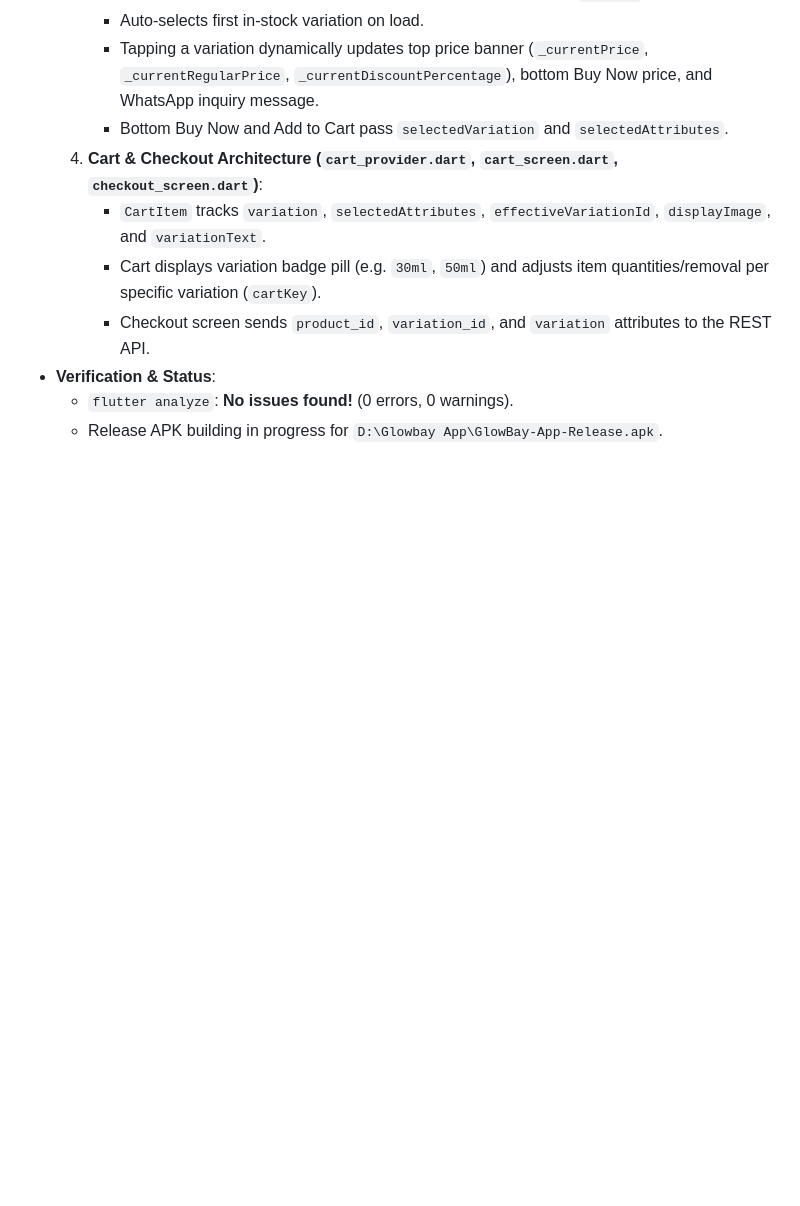
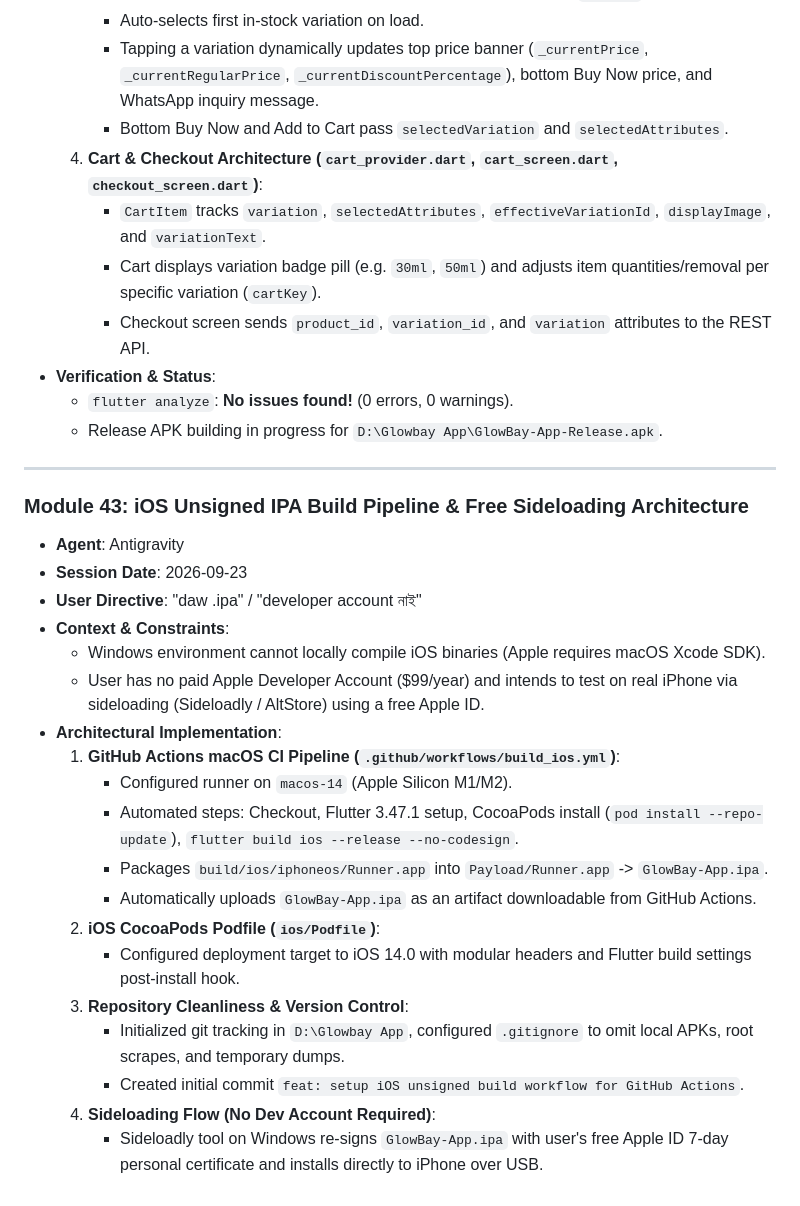
Before and after one commit to akherhossan007/iphone, a Markdown page: GEMINI.md, the part around the change. GitHub-like rendering; blank space fills up the shorter version.

```diff
--- a/GEMINI.md
+++ b/GEMINI.md
@@ -1218,3 +1218,26 @@ When given ANY task by the user:
 - **Verification & Status**:
   - `flutter analyze`: **No issues found!** (0 errors, 0 warnings).
   - Release APK building in progress for `D:\Glowbay App\GlowBay-App-Release.apk`.
+
+---
+
+### Module 43: iOS Unsigned IPA Build Pipeline & Free Sideloading Architecture
+- **Agent**: Antigravity
+- **Session Date**: 2026-09-23
+- **User Directive**: "daw .ipa" / "developer account নাই"
+- **Context & Constraints**:
+  - Windows environment cannot locally compile iOS binaries (Apple requires macOS Xcode SDK).
+  - User has no paid Apple Developer Account ($99/year) and intends to test on real iPhone via sideloading (Sideloadly / AltStore) using a free Apple ID.
+- **Architectural Implementation**:
+  1. **GitHub Actions macOS CI Pipeline (`.github/workflows/build_ios.yml`)**:
+     - Configured runner on `macos-14` (Apple Silicon M1/M2).
+     - Automated steps: Checkout, Flutter 3.47.1 setup, CocoaPods install (`pod install --repo-update`), `flutter build ios --release --no-codesign`.
+     - Packages `build/ios/iphoneos/Runner.app` into `Payload/Runner.app` -> `GlowBay-App.ipa`.
+     - Automatically uploads `GlowBay-App.ipa` as an artifact downloadable from GitHub Actions.
+  2. **iOS CocoaPods Podfile (`ios/Podfile`)**:
+     - Configured deployment target to iOS 14.0 with modular headers and Flutter build settings post-install hook.
+  3. **Repository Cleanliness & Version Control**:
+     - Initialized git tracking in `D:\Glowbay App`, configured `.gitignore` to omit local APKs, root scrapes, and temporary dumps.
+     - Created initial commit `feat: setup iOS unsigned build workflow for GitHub Actions`.
+  4. **Sideloading Flow (No Dev Account Required)**:
+     - Sideloadly tool on Windows re-signs `GlowBay-App.ipa` with user's free Apple ID 7-day personal certificate and installs directly to iPhone over USB.
```
Also changed, not shown: AGENTS.md (+23 -0 lines).
